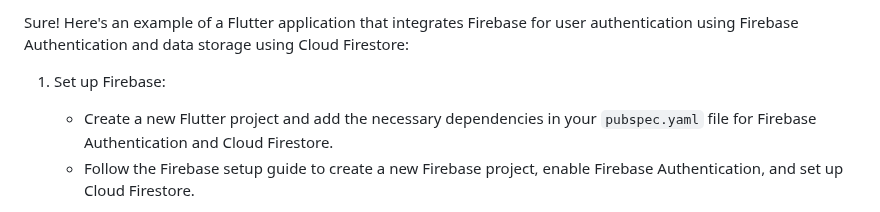
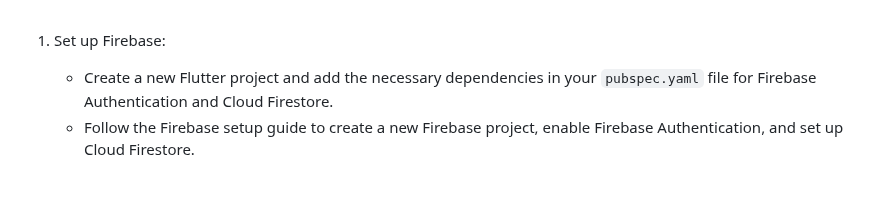
Before and after one commit to sanjana-singamsetty/shopoapp, a Markdown page: README.md, the part around the change. GitHub-like rendering; blank space fills up the shorter version.

```diff
--- a/README.md
+++ b/README.md
@@ -1,4 +1,4 @@
-Sure! Here's an example of a Flutter application that integrates Firebase for user authentication using Firebase Authentication and data storage using Cloud Firestore:
+
 
 1. Set up Firebase:
    - Create a new Flutter project and add the necessary dependencies in your `pubspec.yaml` file for Firebase Authentication and Cloud Firestore.
```
